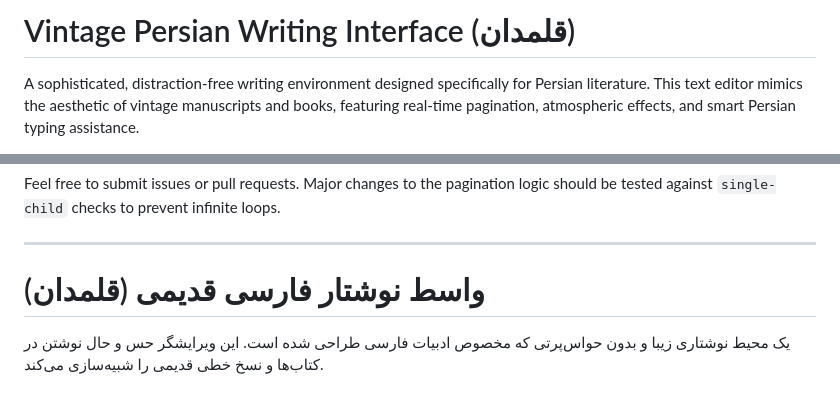
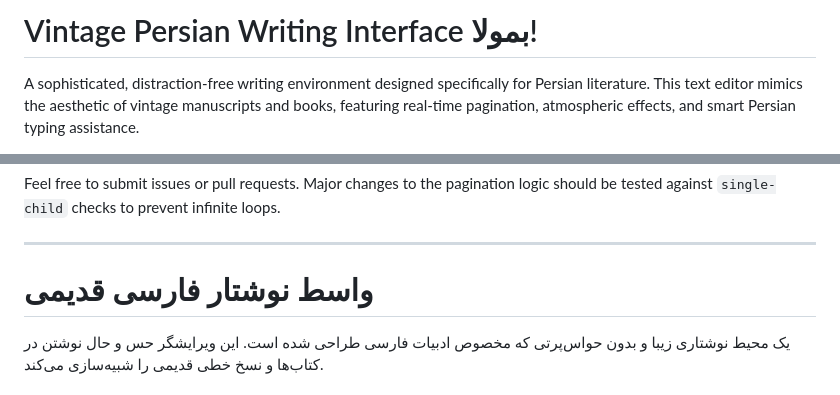
Before and after one commit to moaref1/VintagePersian-Writer, a Markdown page: README.md, 2 parts joined by grey strips. Rendered like a GitHub page.

```diff
--- a/README.md
+++ b/README.md
@@ -1,4 +1,4 @@
-# Vintage Persian Writing Interface (قلمدان)
+# Vintage Persian Writing Interface بمولا!
 
 A sophisticated, distraction-free writing environment designed specifically for Persian literature. This text editor mimics the aesthetic of vintage manuscripts and books, featuring real-time pagination, atmospheric effects, and smart Persian typing assistance.
 
@@ -76,7 +76,7 @@ Feel free to submit issues or pull requests. Major changes to the pagination log
 
 <div dir="rtl">
 
-# واسط نوشتار فارسی قدیمی (قلمدان)
+# واسط نوشتار فارسی قدیمی
 
 یک محیط نوشتاری زیبا و بدون حواس‌پرتی که مخصوص ادبیات فارسی طراحی شده است. این ویرایشگر حس و حال نوشتن در کتاب‌ها و نسخ خطی قدیمی را شبیه‌سازی می‌کند.
 
```
